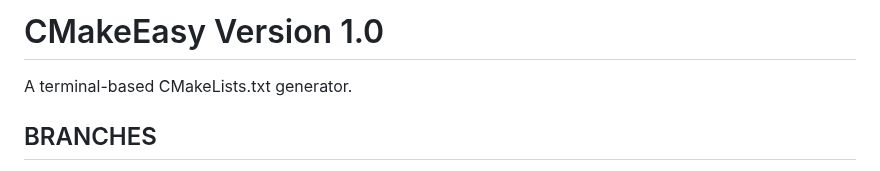
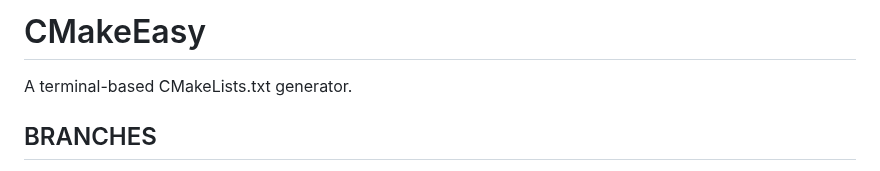
Before and after one commit to DreamHollow/CMakeEasy, a Markdown page: README.md, the part around the change. Rendered like a GitHub page.

```diff
--- a/README.md
+++ b/README.md
@@ -1,4 +1,4 @@
-# CMakeEasy Version 1.0
+# CMakeEasy
 A terminal-based CMakeLists.txt generator.
 
 BRANCHES
```
